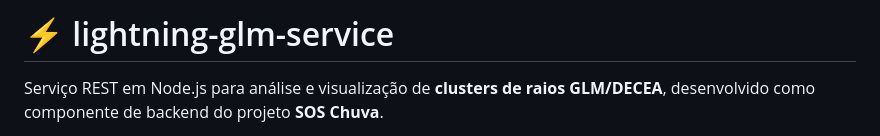
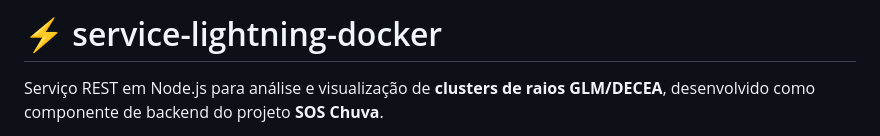
Before and after one commit to eltonalex/service-lightning-docker, a Markdown page: README.md, the part around the change. GitHub-like rendering.

Commit message:
Update project name in README
Renamed project from 'lightning-glm-service' to 'service-lightning-docker'.

```diff
--- a/README.md
+++ b/README.md
@@ -1,4 +1,4 @@
-# ⚡ lightning-glm-service
+# ⚡ service-lightning-docker
 
 Serviço REST em Node.js para análise e visualização de **clusters de raios GLM/DECEA**,
 desenvolvido como componente de backend do projeto **SOS Chuva**.
```
